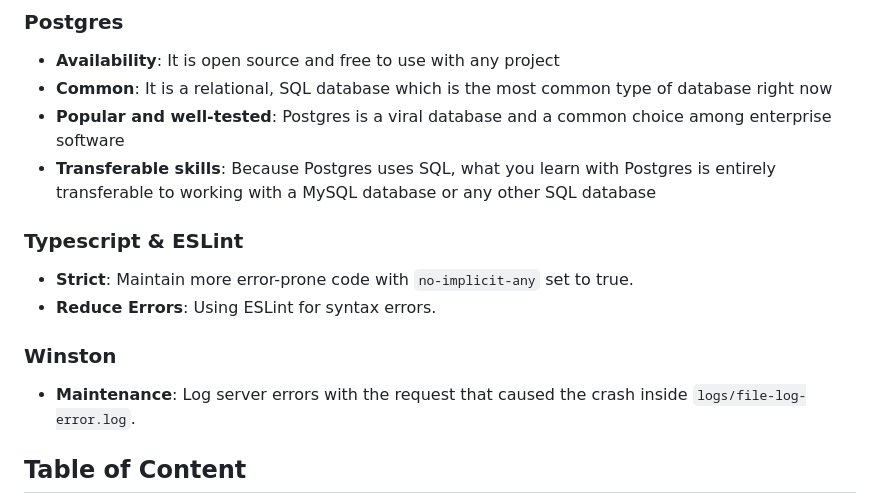
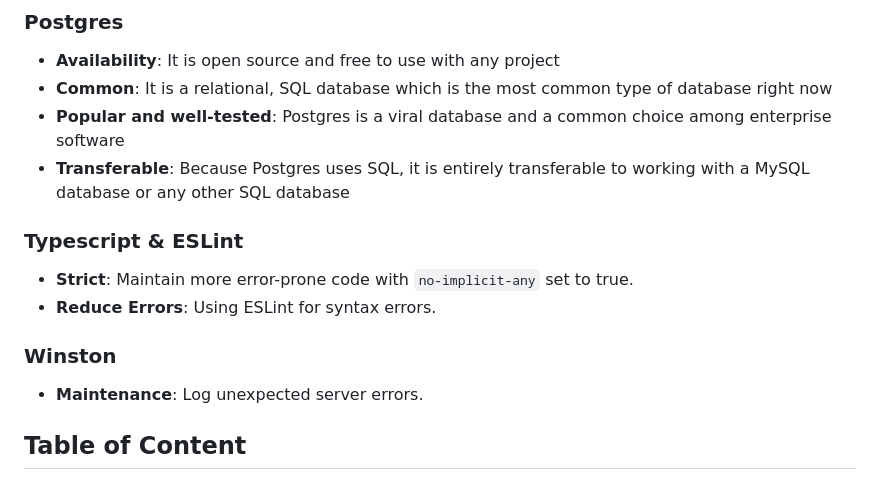
Before and after one commit to amjadelmahdy/image-processing-api, a Markdown page: README.md, the part around the change. Drawn GitHub-style; folded sections open.

Commit message:
docs: refactor tech choice
Refactor PostgreSQL reasons, and Winston's description

```diff
--- a/README.md
+++ b/README.md
@@ -22,7 +22,7 @@ This project Intensivly Demonstrates:
 - **Availability**: It is open source and free to use with any project
 - **Common**: It is a relational, SQL database which is the most common type of database right now
 - **Popular and well-tested**: Postgres is a viral database and a common choice among enterprise software
-- **Transferable skills**: Because Postgres uses SQL, what you learn with Postgres is entirely transferable to working with a MySQL database or any other SQL database
+- **Transferable**: Because Postgres uses SQL, it is entirely transferable to working with a MySQL database or any other SQL database
 
 ### Typescript & ESLint
 
@@ -31,7 +31,7 @@ This project Intensivly Demonstrates:
 
 ### Winston
 
-- **Maintenance**: Log server errors with the request that caused the crash inside `logs/file-log-error.log`.
+- **Maintenance**: Log unexpected server errors.
 
 </details>
 
```
